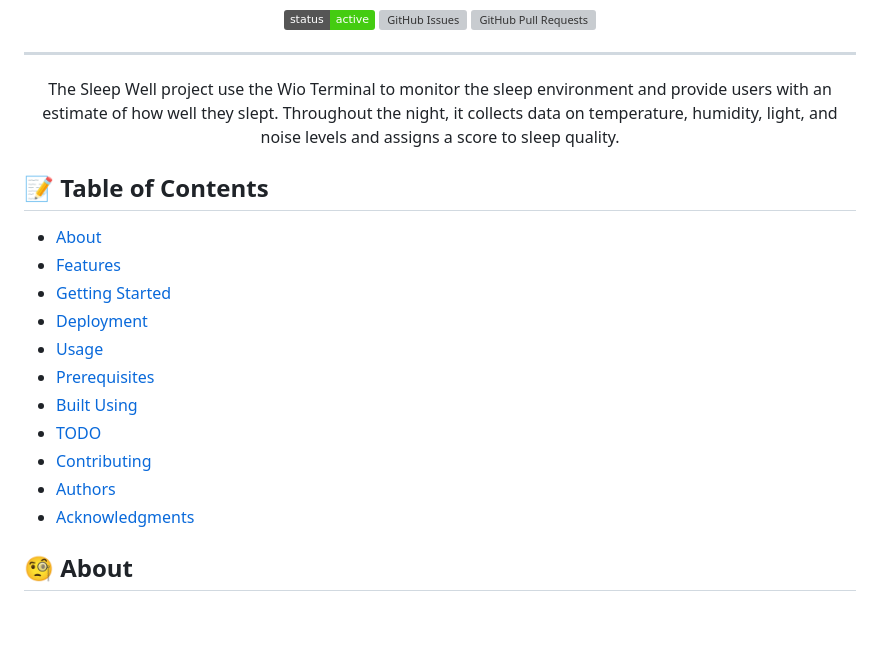
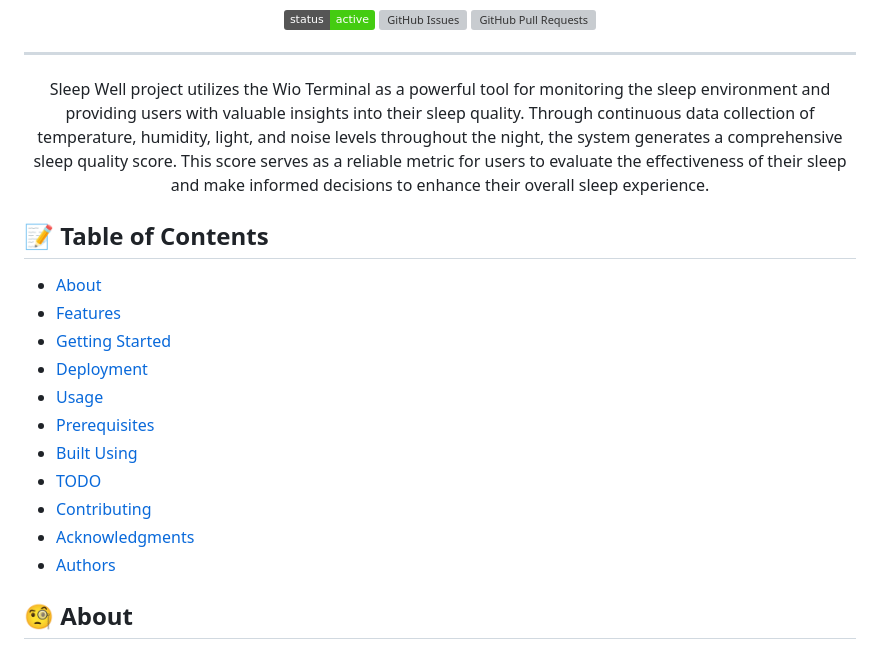
Before and after one commit to aslanSolutions/SleepWell, a Markdown page: README.md, the part around the change printed below. Rendered like a GitHub page; badges without logos; blank space fills up the shorter version; grey boxes are pictures that could not be loaded.

```diff
--- a/README.md
+++ b/README.md
@@ -15,7 +15,7 @@
 
 ---
 
-<p align="center"> The Sleep Well project use the Wio Terminal to monitor the sleep environment and provide users with an estimate of how well they slept. Throughout the night, it collects data on temperature, humidity, light, and noise levels and assigns a score to sleep quality.
+<p align="center"> Sleep Well project utilizes the Wio Terminal as a powerful tool for monitoring the sleep environment and providing users with valuable insights into their sleep quality. Through continuous data collection of temperature, humidity, light, and noise levels throughout the night, the system generates a comprehensive sleep quality score. This score serves as a reliable metric for users to evaluate the effectiveness of their sleep and make informed decisions to enhance their overall sleep experience.
 
 
 
@@ -31,8 +31,9 @@
 - [Built Using](#built_using)
 - [TODO](../TODO.md)
 - [Contributing](../CONTRIBUTING.md)
+- [Acknowledgments](#acknowledgement)
 - [Authors](#authors)
-- [Acknowledgments](#acknowledgement)
+
 
 ## 🧐 About <a name = "about"></a>
 Our project aims to leverage the Wio Terminal, an Arduino-based device, to monitor sleep environments and provide users with valuable insights into their sleep quality. By collecting data on temperature, humidity, light, and noise levels throughout the night, our project enables users to gain a comprehensive understanding of their sleep patterns. The collected data is analyzed and presented to users through a simple score, indicating the quality of their sleep. By providing easy access to this information via a mobile application, our project empowers users to make informed decisions about their sleep habits and improve their overall sleep quality.
```
Also changed, not shown: other parts of README.md (+0 -3 lines).
